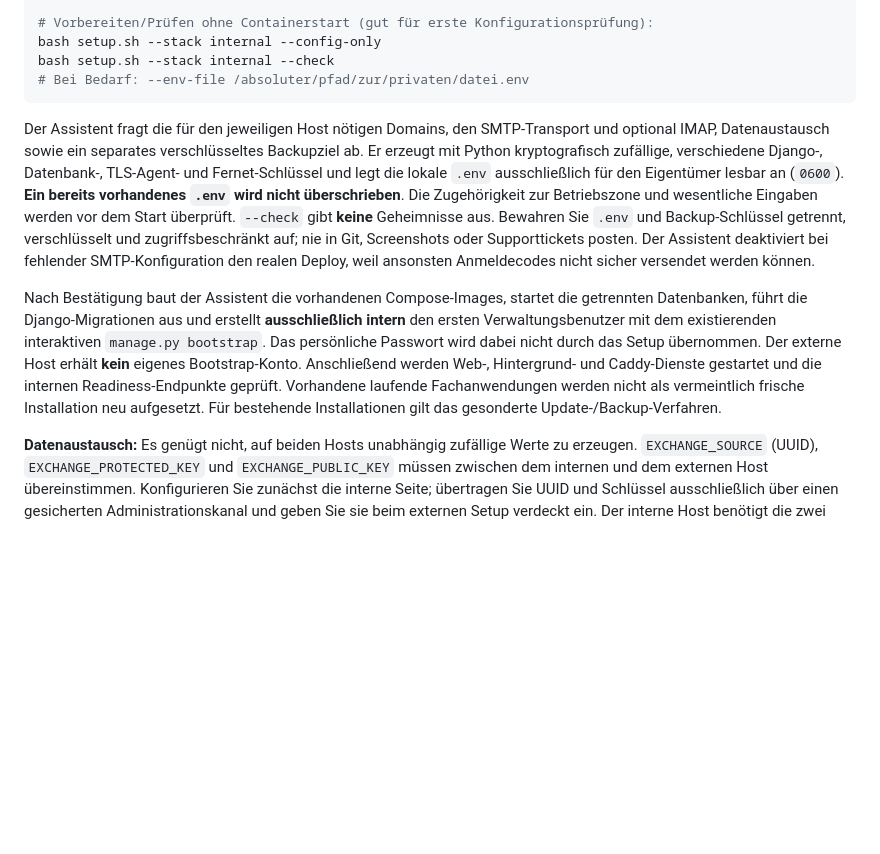
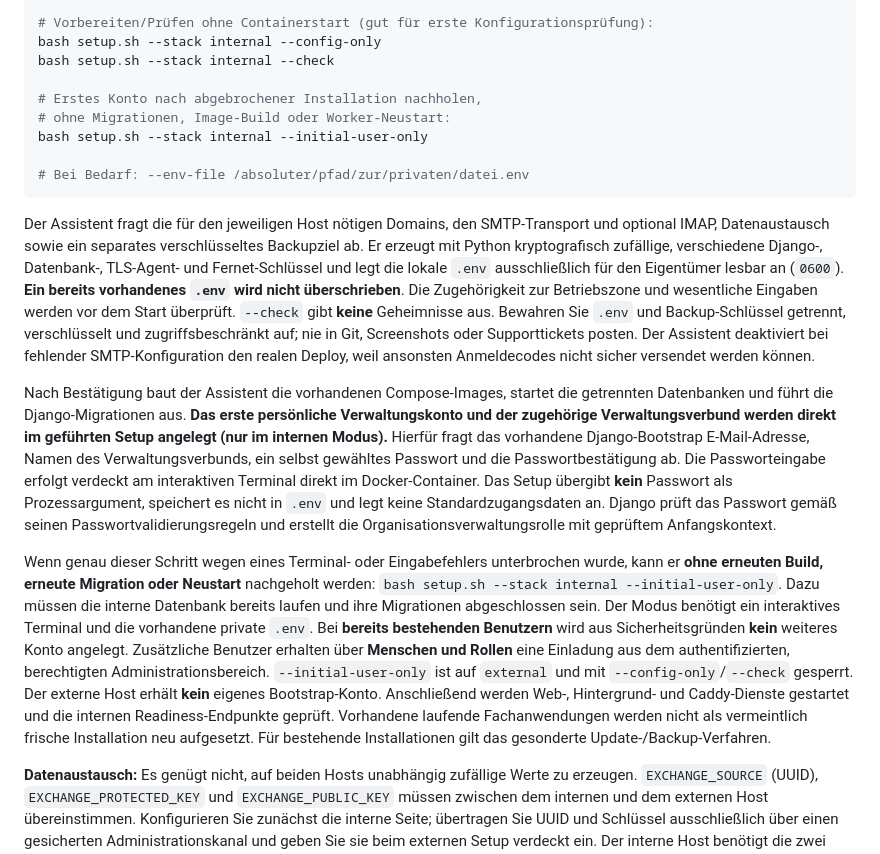
Before and after one commit to derdigitalaffine/beschlussmanufaktur, a Markdown page: docs/12-installation.md, the part around the change. GitHub-like rendering; blank space fills up the shorter version.

Commit message:
docs(setup): explain initial admin wizard and safe post-migration retry

````diff
--- a/docs/12-installation.md
+++ b/docs/12-installation.md
@@ -16,12 +16,19 @@ bash setup.sh --stack external
 # Vorbereiten/Prüfen ohne Containerstart (gut für erste Konfigurationsprüfung):
 bash setup.sh --stack internal --config-only
 bash setup.sh --stack internal --check
+
+# Erstes Konto nach abgebrochener Installation nachholen,
+# ohne Migrationen, Image-Build oder Worker-Neustart:
+bash setup.sh --stack internal --initial-user-only
+
 # Bei Bedarf: --env-file /absoluter/pfad/zur/privaten/datei.env
 ```
 
 Der Assistent fragt die für den jeweiligen Host nötigen Domains, den SMTP-Transport und optional IMAP, Datenaustausch sowie ein separates verschlüsseltes Backupziel ab. Er erzeugt mit Python kryptografisch zufällige, verschiedene Django-, Datenbank-, TLS-Agent- und Fernet-Schlüssel und legt die lokale `.env` ausschließlich für den Eigentümer lesbar an (`0600`). **Ein bereits vorhandenes `.env` wird nicht überschrieben**. Die Zugehörigkeit zur Betriebszone und wesentliche Eingaben werden vor dem Start überprüft. `--check` gibt **keine** Geheimnisse aus. Bewahren Sie `.env` und Backup-Schlüssel getrennt, verschlüsselt und zugriffsbeschränkt auf; nie in Git, Screenshots oder Supporttickets posten. Der Assistent deaktiviert bei fehlender SMTP-Konfiguration den realen Deploy, weil ansonsten Anmeldecodes nicht sicher versendet werden können.
 
-Nach Bestätigung baut der Assistent die vorhandenen Compose-Images, startet die getrennten Datenbanken, führt die Django-Migrationen aus und erstellt **ausschließlich intern** den ersten Verwaltungsbenutzer mit dem existierenden interaktiven `manage.py bootstrap`. Das persönliche Passwort wird dabei nicht durch das Setup übernommen. Der externe Host erhält **kein** eigenes Bootstrap-Konto. Anschließend werden Web-, Hintergrund- und Caddy-Dienste gestartet und die internen Readiness-Endpunkte geprüft. Vorhandene laufende Fachanwendungen werden nicht als vermeintlich frische Installation neu aufgesetzt. Für bestehende Installationen gilt das gesonderte Update-/Backup-Verfahren.
+Nach Bestätigung baut der Assistent die vorhandenen Compose-Images, startet die getrennten Datenbanken und führt die Django-Migrationen aus. **Das erste persönliche Verwaltungskonto und der zugehörige Verwaltungsverbund werden direkt im geführten Setup angelegt (nur im internen Modus).** Hierfür fragt das vorhandene Django-Bootstrap E-Mail-Adresse, Namen des Verwaltungsverbunds, ein selbst gewähltes Passwort und die Passwortbestätigung ab. Die Passworteingabe erfolgt verdeckt am interaktiven Terminal direkt im Docker-Container. Das Setup übergibt **kein** Passwort als Prozessargument, speichert es nicht in `.env` und legt keine Standardzugangsdaten an. Django prüft das Passwort gemäß seinen Passwortvalidierungsregeln und erstellt die Organisationsverwaltungsrolle mit geprüftem Anfangskontext.
+
+Wenn genau dieser Schritt wegen eines Terminal- oder Eingabefehlers unterbrochen wurde, kann er **ohne erneuten Build, erneute Migration oder Neustart** nachgeholt werden: `bash setup.sh --stack internal --initial-user-only`. Dazu müssen die interne Datenbank bereits laufen und ihre Migrationen abgeschlossen sein. Der Modus benötigt ein interaktives Terminal und die vorhandene private `.env`. Bei **bereits bestehenden Benutzern** wird aus Sicherheitsgründen **kein** weiteres Konto angelegt. Zusätzliche Benutzer erhalten über **Menschen und Rollen** eine Einladung aus dem authentifizierten, berechtigten Administrationsbereich. `--initial-user-only` ist auf `external` und mit `--config-only`/`--check` gesperrt. Der externe Host erhält **kein** eigenes Bootstrap-Konto. Anschließend werden Web-, Hintergrund- und Caddy-Dienste gestartet und die internen Readiness-Endpunkte geprüft. Vorhandene laufende Fachanwendungen werden nicht als vermeintlich frische Installation neu aufgesetzt. Für bestehende Installationen gilt das gesonderte Update-/Backup-Verfahren.
 
 **Datenaustausch:** Es genügt nicht, auf beiden Hosts unabhängig zufällige Werte zu erzeugen. `EXCHANGE_SOURCE` (UUID), `EXCHANGE_PROTECTED_KEY` und `EXCHANGE_PUBLIC_KEY` müssen zwischen dem internen und dem externen Host übereinstimmen. Konfigurieren Sie zunächst die interne Seite; übertragen Sie UUID und Schlüssel ausschließlich über einen gesicherten Administrationskanal und geben Sie sie beim externen Setup verdeckt ein. Der interne Host benötigt die zwei HTTPS-Portal-Origins; bei lokaler Caddy-CA muss das **öffentliche** Root-PEM sicher auf den internen Host übertragen und für die Transfer-TLS-Prüfung im Dateienvolume bereitgestellt werden. `EXCHANGE_CA_FILE` muss auf den Containerpfad zeigen. **Keine** TLS-Prüfung deaktivieren, kein privates CA-Schlüsselmaterial übermitteln. Vor den ersten echten Transfers müssen Körperschaft, Rollen, Bereitstellungsfreigaben und die erforderliche Rückrichtung im Fachsystem kontrolliert werden. Ohne aktivierten Datenaustausch funktionieren die externen Portale nicht als vollständiges Gremiensystem.
 
````
